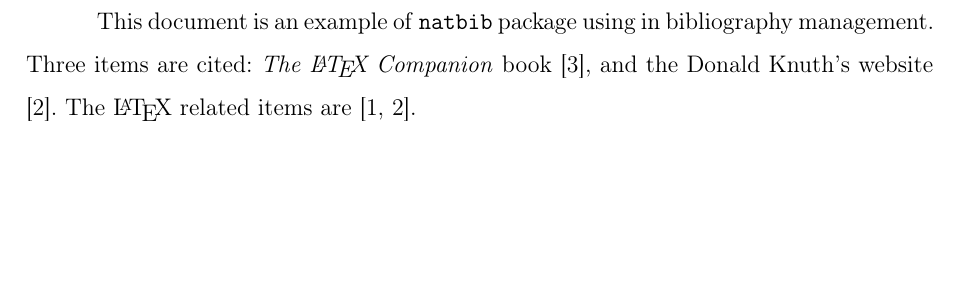
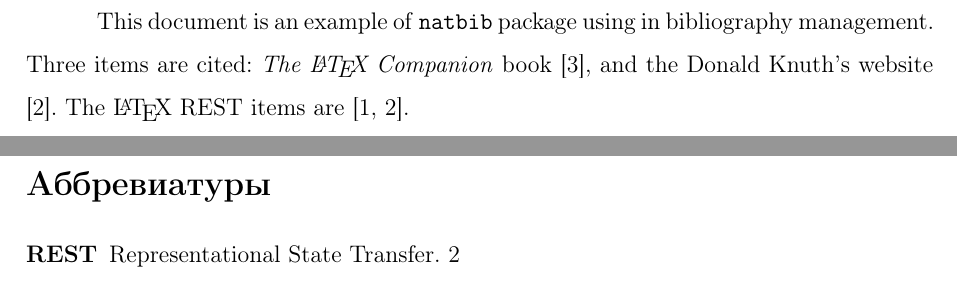
Before and after one commit to swimmwatch/mai-latex-course-work-template, a LaTeX document (document.tex, which reads sections/introduction.tex): part of page 3 of 5 before the commit and two parts of pages 3 and 5 of 5 after it, the two joined at a grey line, cut so that both start at the same text, the shorter picture padded with empty space. Compiled offline with pdfLaTeX; a LaTeX package or settings file that is missing is left out.

Commit message:
Update example

```diff
--- a/sections/introduction.tex
+++ b/sections/introduction.tex
@@ -1,4 +1,4 @@
 \section{Введение}
-This document is an example of \texttt{natbib} package using in bibliography management. Three items are cited: \textit{The \LaTeX\ Companion} book  \cite{харари1973теория}, and the Donald Knuth's website \cite{knuthwebsite}. The \LaTeX\ related items are \cite{latexcompanion,knuthwebsite}.
+This document is an example of \texttt{natbib} package using in bibliography management. Three items are cited: \textit{The \LaTeX\ Companion} book  \cite{харари1973теория}, and the Donald Knuth's website \cite{knuthwebsite}. The \LaTeX\ \acrshort{rest} items are \cite{latexcompanion,knuthwebsite}.
 
 \clearpage
```
Also changed, not shown: document.pdf.
